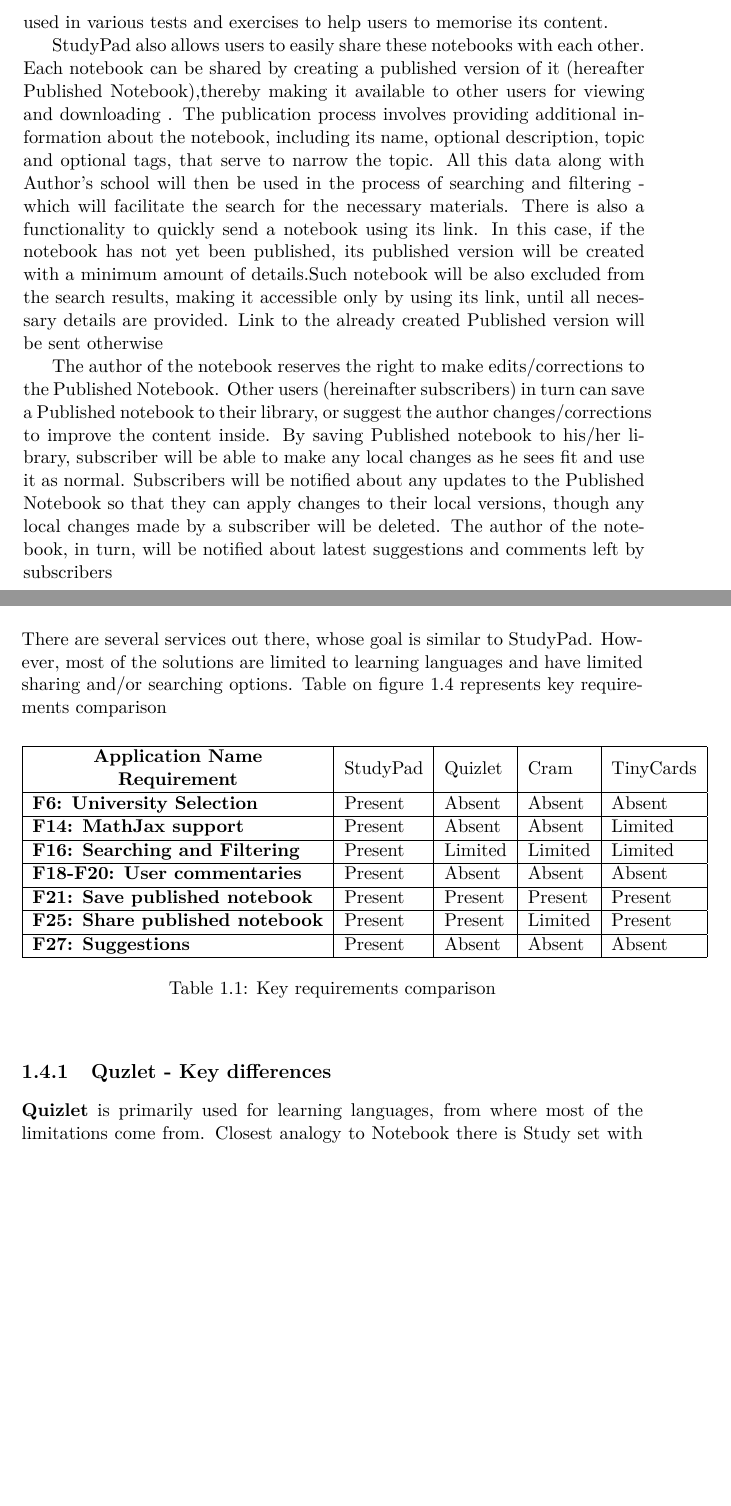
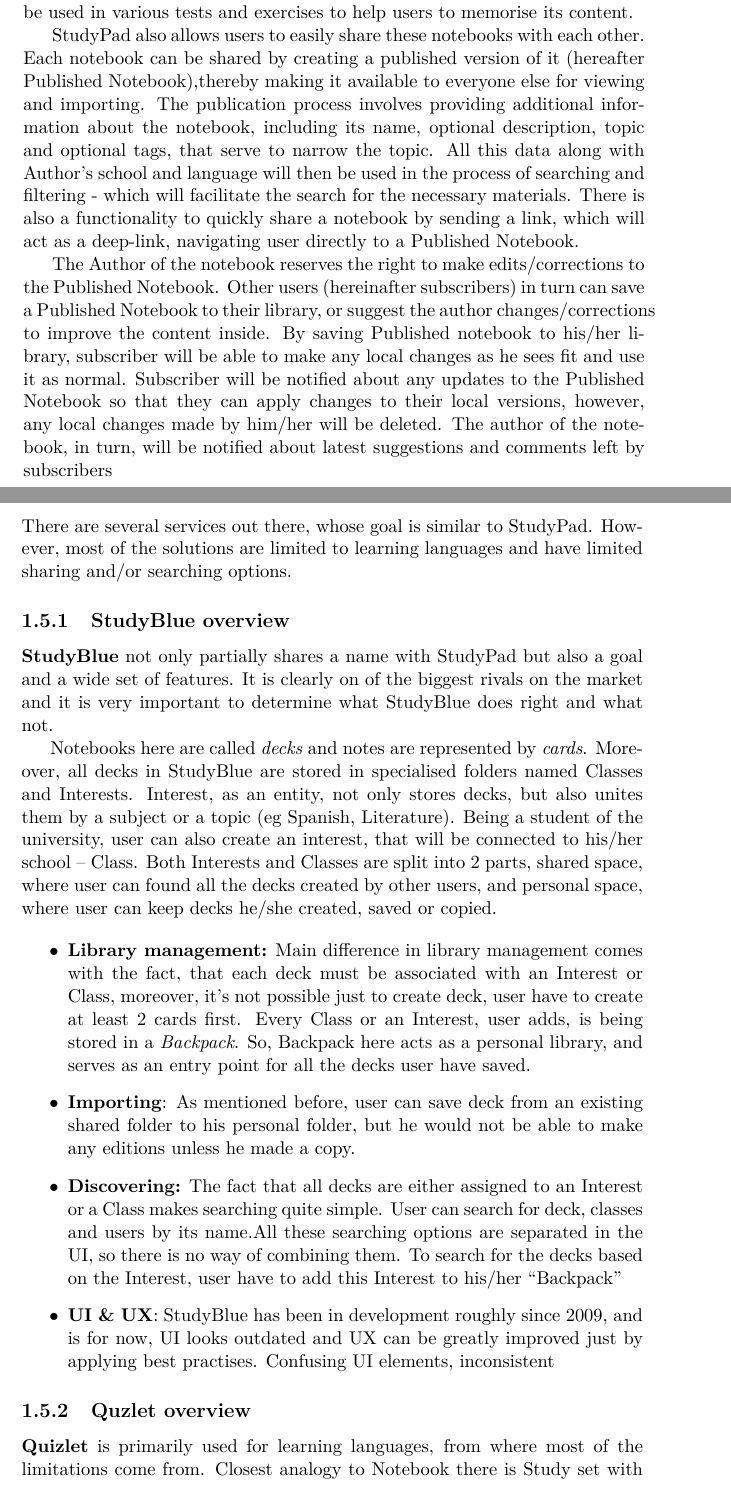
Before and after one commit to levinzonr/studypad-thesis-latex, a LaTeX thesis (LevinzonRomanThesis/LevinzonRomanThesis.tex): two parts of pages 18 and 27 of 39 before the commit and two parts of pages 16 and 25 of 37 after it, joined at a grey line, cut so that both start at the same text, the shorter picture padded with empty space. The pictures show the PDF file LevinzonRomanThesis/LevinzonRomanThesis.pdf that the author committed with the source.

Commit message:
StudyBlue overview, intro adjustments

```diff
--- a/LevinzonRomanThesis/LevinzonRomanThesis.tex
+++ b/LevinzonRomanThesis/LevinzonRomanThesis.tex
@@ -77,6 +76,10 @@
-The publication process involves providing additional information about the notebook, including its name, optional description, topic and optional tags, that serve to narrow the topic. All this data along with Author's school will then be used in the process of searching and filtering - which will facilitate the search for the necessary materials. There is also a functionality to quickly send a notebook using its link. In this case, if the notebook has not yet been published, its published version will be created with a minimum amount of details.Such notebook will be also excluded from the search results, making it accessible only by using its link, until all necessary details are provided. Link to the already created Published version will be sent otherwise
+\appname\ also allows users to easily share these notebooks with each other. Each notebook can be shared by creating a published version of it (hereafter Published Notebook),thereby making it available to everyone else for viewing and importing.
+The publication process involves providing additional information about the notebook, including its name, optional description, topic and optional tags, that serve to narrow the topic. All this data along with Author's school and language will then be used in the process of searching and filtering - which will facilitate the search for the necessary materials. There is also a functionality to quickly share a notebook by sending a link, which will act as a deep-link, navigating user directly to a Published Notebook.
+
+The Author of the notebook reserves the right to make edits/corrections to the Published Notebook. Other users (hereinafter subscribers) in turn can save a Published Notebook to their library, or suggest the author changes/corrections to improve the content inside. By saving Published notebook to his/her library, subscriber will be able to make any local changes as he sees fit and use it as normal. Subscriber will be notified about any updates to the Published Notebook so that they can apply changes to their local versions, however, any local changes made by him/her will be deleted. The author of the notebook, in turn, will be notified about latest suggestions and comments left by subscribers
+
+\setsecnumdepth{all}
+\chapter{Analysis}
+This chapter contains \appname\ system description and analysis with the goal to identify requirements and how it is compared with its rivals
 
 
-The author of the notebook reserves the right to make edits/corrections to the Published Notebook. Other users (hereinafter subscribers) in turn can save a Published notebook to their library, or suggest the author changes/corrections to improve the content inside. By saving Published notebook to his/her library, subscriber will be able to make any local changes as he sees fit and use it as normal. Subscribers will be notified about any updates to the Published Notebook so that they can apply changes to their local versions, though any local changes made by a subscriber will be deleted. The author of the notebook, in turn, will be notified about latest suggestions and comments left by subscribers
-\setsecnumdepth{all}
-\chapter{Analysis}
@@ -224,28 +227,23 @@
 
 \section{Existing solutions}
 
-There are several services out there, whose goal is similar to \appname. However, most of the solutions are limited to learning languages and have limited sharing and/or searching options. Table on figure \ref{table:requirements} represents key requirements comparison
+There are several services out there, whose goal is similar to \appname. However, most of the solutions are limited to learning languages and have limited sharing and/or searching options.
+
+\subsection{StudyBlue overview}
+
+\textbf{StudyBlue} not only partially shares a name with \appname\ but also a goal and a wide set of features. It is clearly on of the biggest rivals on the market and it is very important to determine what StudyBlue does right and what not.
+
+Notebooks here are called \textit{decks} and notes are represented by \textit{cards}. Moreover, all decks in StudyBlue are stored in specialised folders named Classes and Interests. Interest, as an entity, not only stores decks, but also unites them by a subject or a topic (eg Spanish, Literature). Being a student of the university, user can also create an interest, that will be connected to his/her school -- Class. Both Interests and Classes are split into 2 parts, shared space, where user can found all the decks created by other users, and personal space, where user can keep decks he/she created, saved or copied.
 
 
-\begin{table}[H]
-\begin{tabular}{|l|l|l|l|l|}
-\hline
-\multicolumn{1}{|c|}{\textbf{\begin{tabular}[c]{@{}c@{}}Application Name\\ Requirement\end{tabular}}} & StudyPad & Quizlet & Cram    & TinyCards \\ \hline
-\textbf{F6: University Selection}                                                                     & Present  & Absent  & Absent  & Absent    \\ \hline
-\textbf{F14: MathJax support}                                                                         & Present  & Absent  & Absent  & Limited   \\ \hline
-\textbf{F16: Searching and Filtering}                                                      & Present  & Limited & Limited & Limited   \\ \hline
-\textbf{F18-F20: User commentaries}                                                   & Present  & Absent  & Absent  & Absent    \\ \hline
-\textbf{F21: Save published notebook}                                                                 & Present  & Present & Present & Present   \\ \hline
-\textbf{F25: Share published notebook}                                                                & Present  & Present & Limited & Present   \\ \hline
-\textbf{F27: Suggestions}                                                                             & Present  & Absent  & Absent  & Absent    \\ \hline
-\end{tabular}
-\label{table:requirements}
-\caption{Key requirements comparison}
-\end{table}
+\begin{itemize}
+	\item \textbf{Library management:} Main difference in library management comes with the fact, that each deck must be associated with an Interest or Class, moreover, it's not possible just to create deck, user have to create at least 2 cards first. Every  Class or an Interest, user adds, is being stored in a \textit{Backpack}. So, Backpack here acts as a personal library, and serves as an entry point for all the decks user have saved.
+	\item \textbf{Importing}: As mentioned before, user can save deck from an existing shared folder to his personal folder, but he would not be able to make any editions unless he made a copy.
+	\item \textbf{Discovering:} The fact that all decks are either assigned to an Interest or a Class makes searching quite simple. User can search for deck, classes and users by its name.All these searching options are separated in the UI, so there is no way of combining them. To search for the decks based on the Interest, user have to add this Interest to his/her \enquote{Backpack}
+	\item \textbf{UI \&  UX}: StudyBlue has been in development roughly since 2009, and is for now, UI looks outdated and UX can be greatly improved just by applying best practises. Confusing UI elements, inconsistent
+\end{itemize}
 
-
-
-\subsection{Quzlet - Key differences}
+ \subsection{Quzlet overview}
 \textbf{Quizlet} is primarily used for learning languages, from where most of the limitations come from. Closest analogy to Notebook there is Study set with Terms inside. This makes it easier for tests generation, but limits user when he/she is trying to learn anything other than new words
 
 
@@ -257,7 +255,7 @@
 
 \end{itemize}
 
-\subsection{Cram - Key differences}
+\subsection{Cram overview}
 \textbf{Cram} is very similar to Quizlet but seems much more outdated in terms of UX and brings some sharing limitations to the table.
 
 \begin{itemize}
@@ -266,7 +264,7 @@
 	\item \textbf{Importing} Library management here is split in 3 parts: User personal sets, Favourite sets, and Recently studied. When searching, there is no way to save published study set to personal library, however, it will be automatically saved to Recent section, or user can add it manually to Favourites. This makes it impossible to make local edits
 \end{itemize}
 
-\subsection{TinyCards - Key Differences}
+\subsection{TinyCards overview}
 
 \textbf{TinyCards} is an application made by Duolingo, one of the biggest app for learning languages. TinyCard is meant to be more generic as it offers users to create custom study sets, often not limited to languages
 	\begin{itemize}
```
Also changed, not shown: LevinzonRomanThesis/LevinzonRomanThesis.pdf, LevinzonRomanThesis/LevinzonRomanThesis.tex (41 more changed lines).
